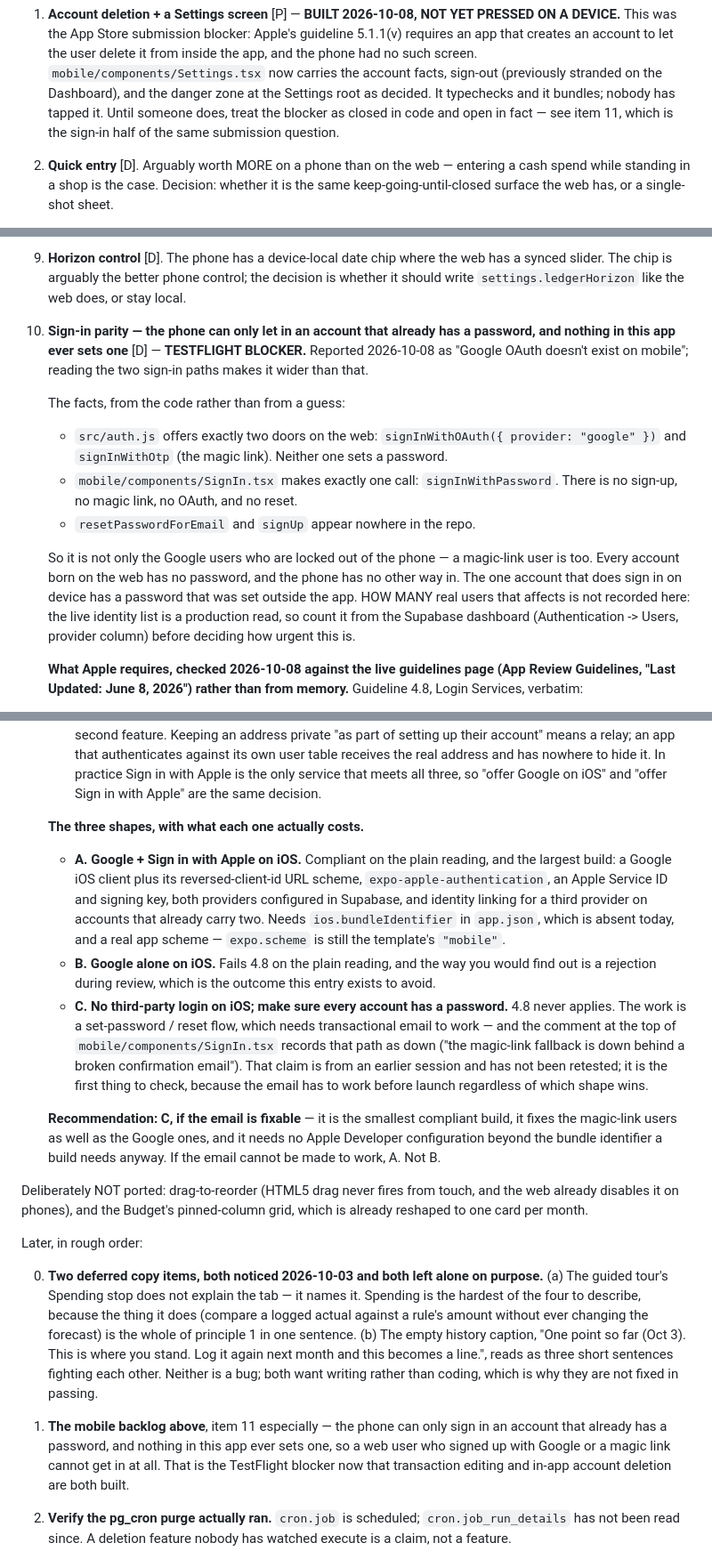
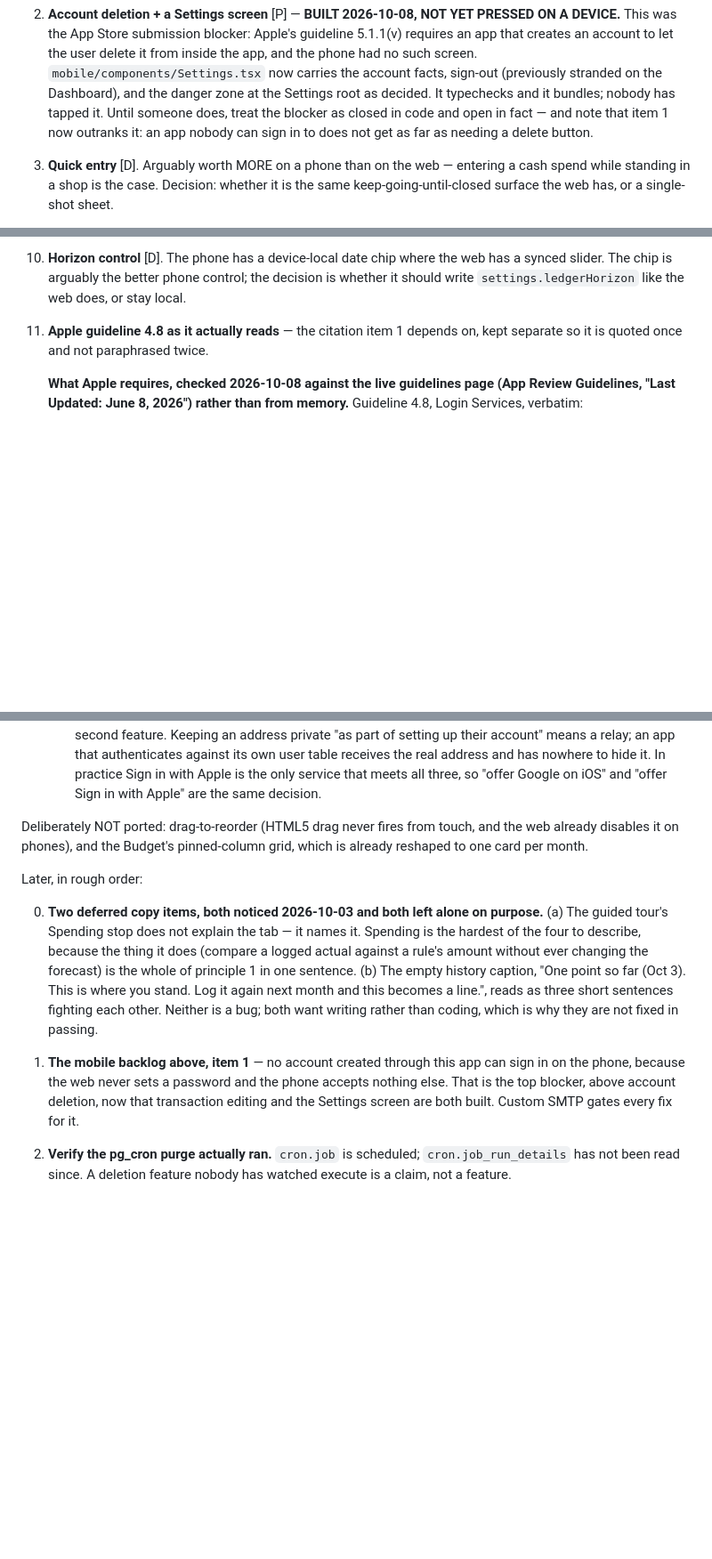
Before and after one commit to ethanrkey/new-budget-app, a Markdown page: PROJECT_SPEC.md, 3 parts joined by grey strips. Shown at 89% size. Drawn GitHub-style; blank space fills up the shorter version.

```diff
--- a/PROJECT_SPEC.md
+++ b/PROJECT_SPEC.md
@@ -1237,8 +1387,9 @@ a port.
    account facts, sign-out (previously stranded on the Dashboard), and
    the danger zone at the Settings root as decided. It typechecks and it
    bundles; nobody has tapped it. Until someone does, treat the blocker
-   as closed in code and open in fact — see item 11, which is the
-   sign-in half of the same submission question.
+   as closed in code and open in fact — and note that item 1 now
+   outranks it: an app nobody can sign in to does not get as far as
+   needing a delete button.
 3. **Quick entry** [D]. Arguably worth MORE on a phone than on the web —
    entering a cash spend while standing in a shop is the case. Decision:
    whether it is the same keep-going-until-closed surface the web has,
@@ -1265,30 +1416,9 @@ a port.
     phone control; the decision is whether it should write
     `settings.ledgerHorizon` like the web does, or stay local.
 
-11. **Sign-in parity — the phone can only let in an account that already
-    has a password, and nothing in this app ever sets one** [D] —
-    **TESTFLIGHT BLOCKER.** Reported 2026-10-08 as "Google OAuth
-    doesn't exist on mobile"; reading the two sign-in paths makes it
-    wider than that.
-
-    The facts, from the code rather than from a guess:
-
-    - `src/auth.js` offers exactly two doors on the web:
-      `signInWithOAuth({ provider: "google" })` and `signInWithOtp` (the
-      magic link). Neither one sets a password.
-    - `mobile/components/SignIn.tsx` makes exactly one call:
-      `signInWithPassword`. There is no sign-up, no magic link, no
-      OAuth, and no reset.
-    - `resetPasswordForEmail` and `signUp` appear nowhere in the repo.
-
-    So it is not only the Google users who are locked out of the phone —
-    a magic-link user is too. Every account born on the web has no
-    password, and the phone has no other way in. The one account that
-    does sign in on device has a password that was set outside the app.
-    HOW MANY real users that affects is not recorded here: the live
-    identity list is a production read, so count it from the Supabase
-    dashboard (Authentication -> Users, provider column) before deciding
-    how urgent this is.
+11. **Apple guideline 4.8 as it actually reads** — the citation item 1
+    depends on, kept separate so it is quoted once and not
+    paraphrased twice.
 
     **What Apple requires, checked 2026-10-08 against the live
     guidelines page (App Review Guidelines, "Last Updated: June 8,
@@ -1350,34 +1480,6 @@ a port.
        three, so "offer Google on iOS" and "offer Sign in with Apple"
        are the same decision.
 
-    **The three shapes, with what each one actually costs.**
-
-    - **A. Google + Sign in with Apple on iOS.** Compliant on the plain
-      reading, and the largest build: a Google iOS client plus its
-      reversed-client-id URL scheme, `expo-apple-authentication`, an
-      Apple Service ID and signing key, both providers configured in
-      Supabase, and identity linking for a third provider on accounts
-      that already carry two. Needs `ios.bundleIdentifier` in
-      `app.json`, which is absent today, and a real app scheme —
-      `expo.scheme` is still the template's `"mobile"`.
-    - **B. Google alone on iOS.** Fails 4.8 on the plain reading, and
-      the way you would find out is a rejection during review, which is
-      the outcome this entry exists to avoid.
-    - **C. No third-party login on iOS; make sure every account has a
-      password.** 4.8 never applies. The work is a set-password / reset
-      flow, which needs transactional email to work — and the comment
-      at the top of `mobile/components/SignIn.tsx` records that path as
-      down ("the magic-link fallback is down behind a broken
-      confirmation email"). That claim is from an earlier session and
-      has not been retested; it is the first thing to check, because
-      the email has to work before launch regardless of which shape
-      wins.
-
-    **Recommendation: C, if the email is fixable** — it is the smallest
-    compliant build, it fixes the magic-link users as well as the Google
-    ones, and it needs no Apple Developer configuration beyond the
-    bundle identifier a build needs anyway. If the email cannot be made
-    to work, A. Not B.
 
 Deliberately NOT ported: drag-to-reorder (HTML5 drag never fires from
 touch, and the web already disables it on phones), and the Budget's
@@ -1396,11 +1498,12 @@ Later, in rough order:
    month and this becomes a line.", reads as three short sentences
    fighting each other. Neither is a bug; both want writing rather than
    coding, which is why they are not fixed in passing.
-1. **The mobile backlog above**, item 11 especially — the phone can only
-   sign in an account that already has a password, and nothing in this
-   app ever sets one, so a web user who signed up with Google or a magic
-   link cannot get in at all. That is the TestFlight blocker now that
-   transaction editing and in-app account deletion are both built.
+1. **The mobile backlog above, item 1** — no account created through
+   this app can sign in on the phone, because the web never sets a
+   password and the phone accepts nothing else. That is the top
+   blocker, above account deletion, now that transaction editing and
+   the Settings screen are both built. Custom SMTP gates every fix for
+   it.
 2. **Verify the pg_cron purge actually ran.** `cron.job` is scheduled;
    `cron.job_run_details` has not been read since. A deletion feature
    nobody has watched execute is a claim, not a feature.
```
Also changed, not shown: other parts of PROJECT_SPEC.md (+150 -0 lines).
